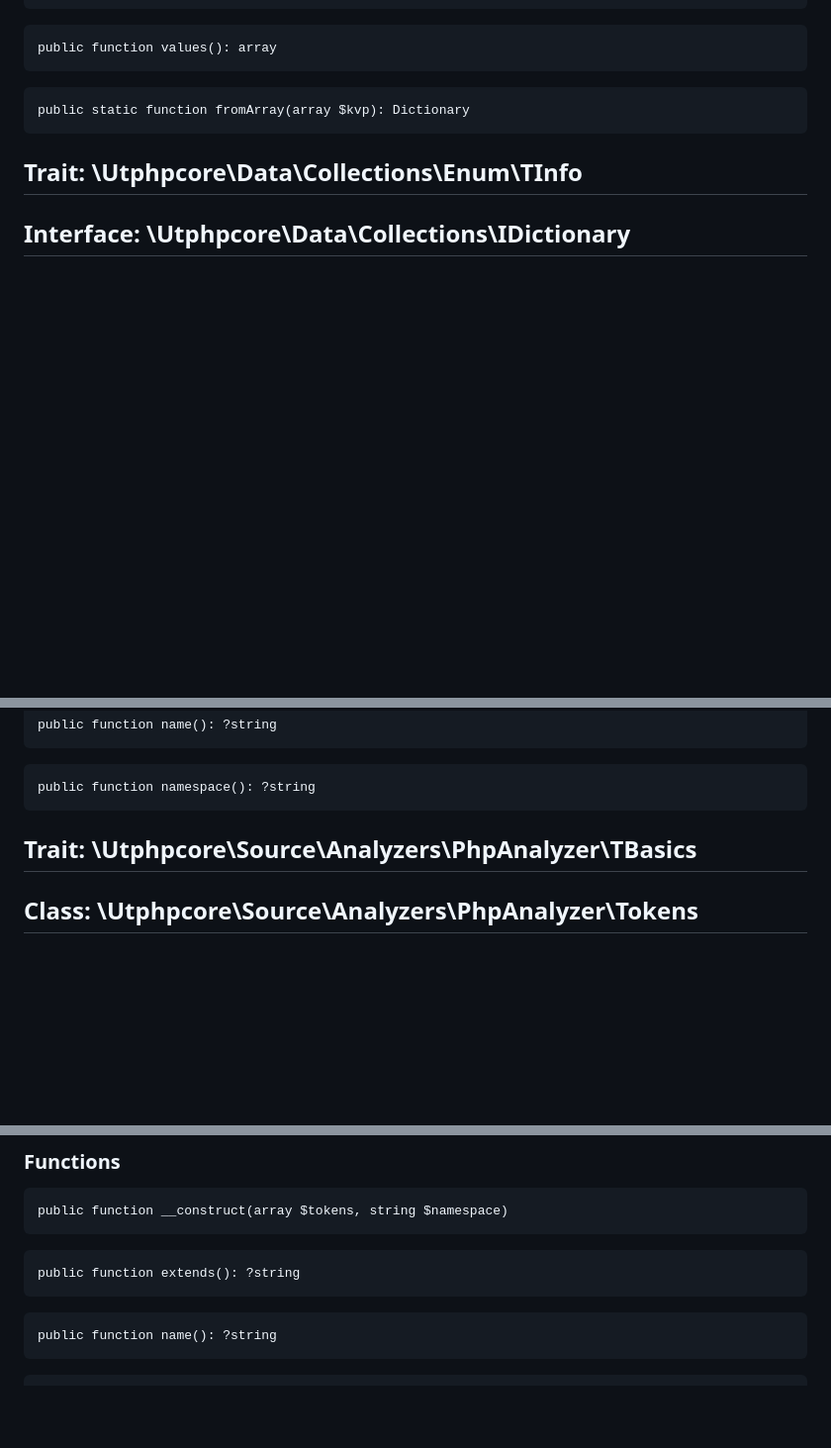
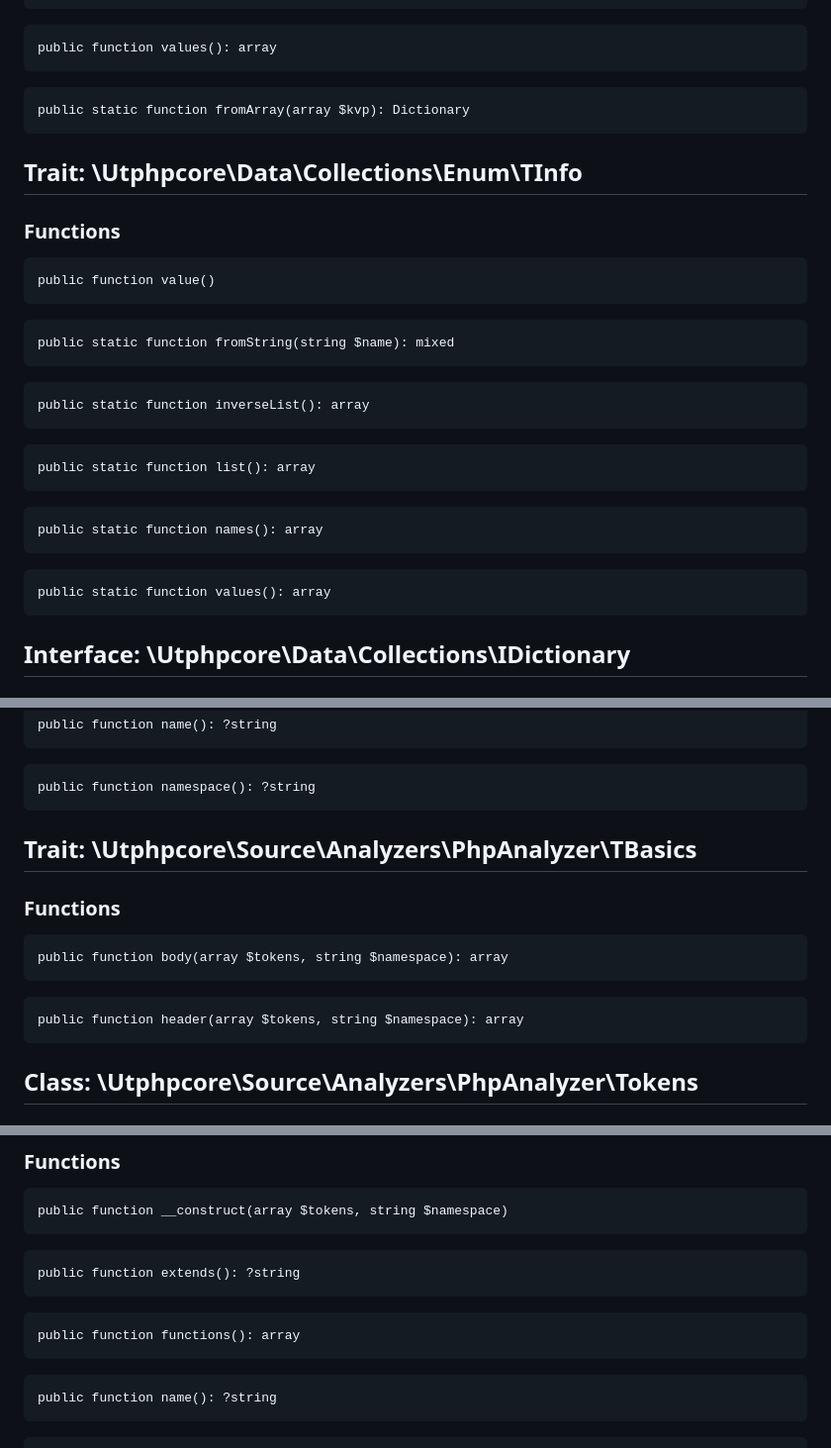
Before and after one commit to Unreal-Technologies/gs-portal, a Markdown page: README.md, 3 parts joined by grey strips. Shown: that part at 99% size. Drawn GitHub-style; blank space fills up the shorter version.

````diff
--- a/README.md
+++ b/README.md
@@ -92,6 +92,25 @@ public function values(): array
 public static function fromArray(array $kvp): Dictionary
 ```
 ## Trait: \Utphpcore\Data\Collections\Enum\TInfo
+### Functions
+```
+public function value()
+```
+```
+public static function fromString(string $name): mixed
+```
+```
+public static function inverseList(): array
+```
+```
+public static function list(): array
+```
+```
+public static function names(): array
+```
+```
+public static function values(): array
+```
 ## Interface: \Utphpcore\Data\Collections\IDictionary
 ### Functions
 ```
@@ -1098,6 +1117,13 @@ public function name(): ?string
 public function namespace(): ?string
 ```
 ## Trait: \Utphpcore\Source\Analyzers\PhpAnalyzer\TBasics
+### Functions
+```
+public function body(array $tokens, string $namespace): array
+```
+```
+public function header(array $tokens, string $namespace): array
+```
 ## Class: \Utphpcore\Source\Analyzers\PhpAnalyzer\Tokens
 ### Functions
 ```
@@ -1115,6 +1141,9 @@ public function __construct(array $tokens, string $namespace)
 public function extends(): ?string
 ```
 ```
+public function functions(): array
+```
+```
 public function name(): ?string
 ```
 ```
````
